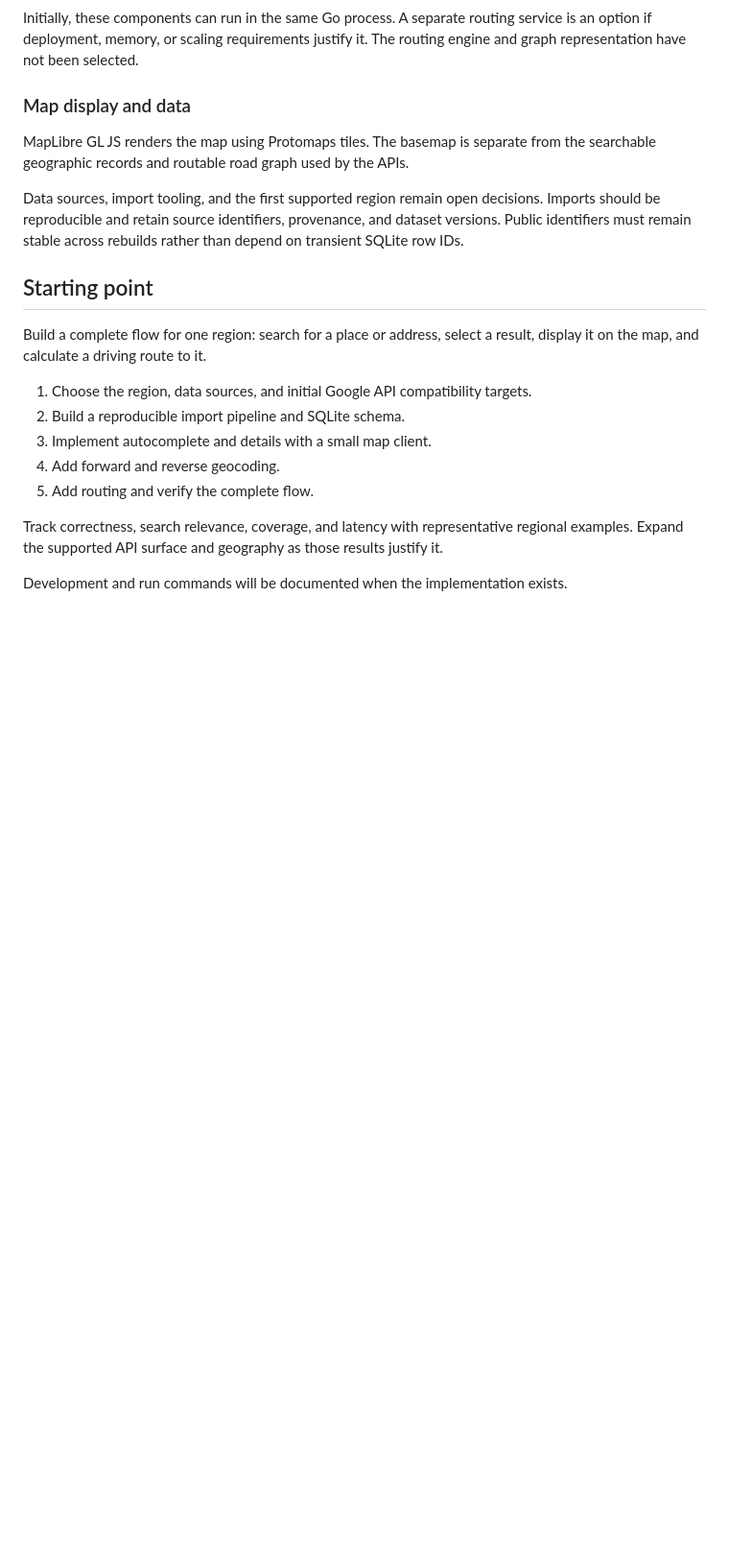
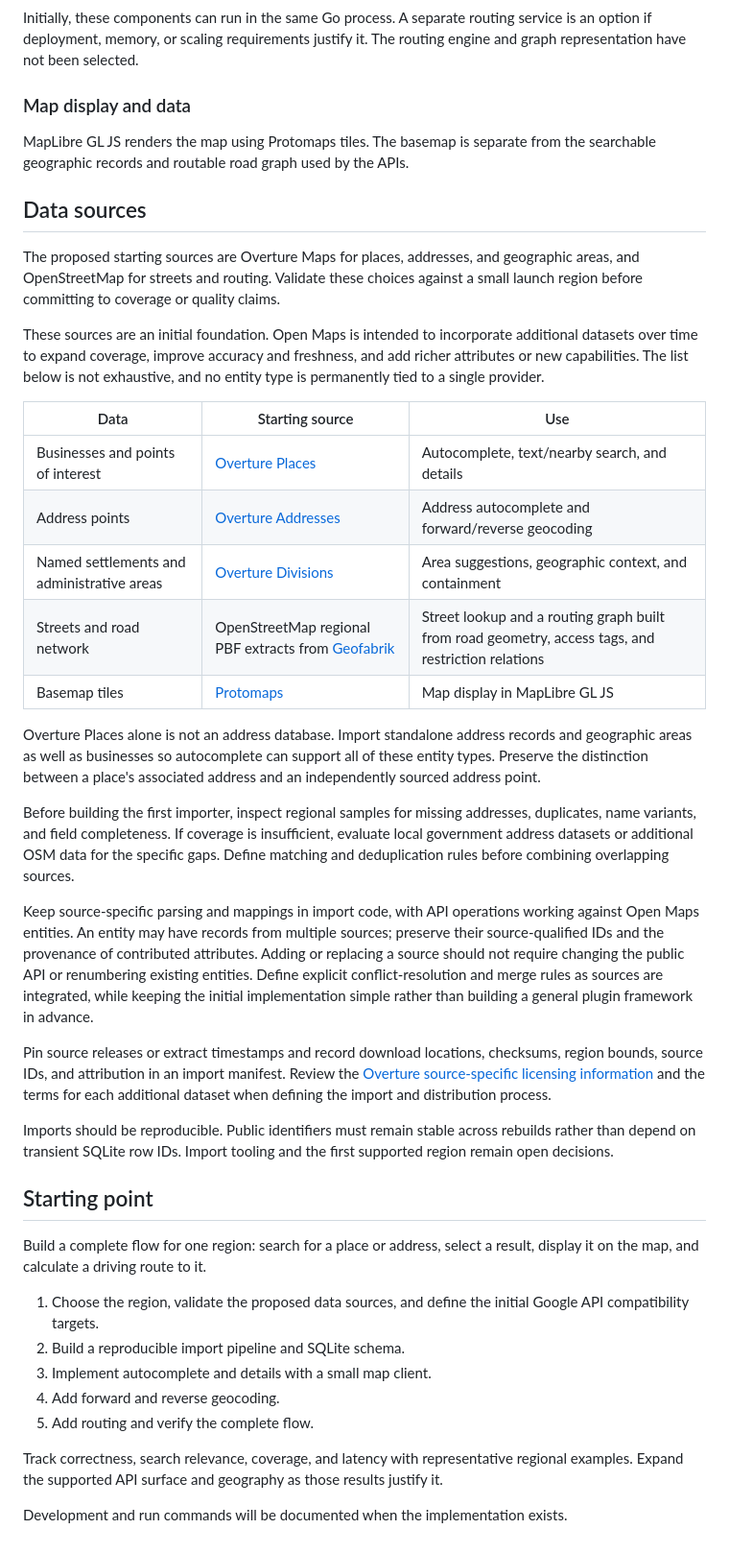
Before and after one commit to bradsimantel/openmaps, a Markdown page: README.md, the part around the change. Shown at 96% size. Rendered like a GitHub page; blank space fills up the shorter version.

Commit message:
Document initial data sources and support for additional providers

```diff
--- a/README.md
+++ b/README.md
@@ -87,17 +87,62 @@ The routing engine and graph representation have not been selected.
 MapLibre GL JS renders the map using Protomaps tiles. The basemap is separate from
 the searchable geographic records and routable road graph used by the APIs.
 
-Data sources, import tooling, and the first supported region remain open
-decisions. Imports should be reproducible and retain source identifiers,
-provenance, and dataset versions. Public identifiers must remain stable across
-rebuilds rather than depend on transient SQLite row IDs.
+## Data sources
+
+The proposed starting sources are Overture Maps for places, addresses, and
+geographic areas, and OpenStreetMap for streets and routing. Validate these
+choices against a small launch region before committing to coverage or quality
+claims.
+
+These sources are an initial foundation. Open Maps is intended to incorporate
+additional datasets over time to expand coverage, improve accuracy and
+freshness, and add richer attributes or new capabilities. The list below is not
+exhaustive, and no entity type is permanently tied to a single provider.
+
+| Data | Starting source | Use |
+| --- | --- | --- |
+| Businesses and points of interest | [Overture Places](https://docs.overturemaps.org/guides/places/) | Autocomplete, text/nearby search, and details |
+| Address points | [Overture Addresses](https://docs.overturemaps.org/guides/addresses/) | Address autocomplete and forward/reverse geocoding |
+| Named settlements and administrative areas | [Overture Divisions](https://docs.overturemaps.org/guides/divisions/) | Area suggestions, geographic context, and containment |
+| Streets and road network | OpenStreetMap regional PBF extracts from [Geofabrik](https://download.geofabrik.de/) | Street lookup and a routing graph built from road geometry, access tags, and restriction relations |
+| Basemap tiles | [Protomaps](https://docs.protomaps.com/) | Map display in MapLibre GL JS |
+
+Overture Places alone is not an address database. Import standalone address
+records and geographic areas as well as businesses so autocomplete can support
+all of these entity types. Preserve the distinction between a place's associated
+address and an independently sourced address point.
+
+Before building the first importer, inspect regional samples for missing
+addresses, duplicates, name variants, and field completeness. If coverage is
+insufficient, evaluate local government address datasets or additional OSM data
+for the specific gaps. Define matching and deduplication rules before combining
+overlapping sources.
+
+Keep source-specific parsing and mappings in import code, with API operations
+working against Open Maps entities. An entity may have records from multiple
+sources; preserve their source-qualified IDs and the provenance of contributed
+attributes. Adding or replacing a source should not require changing the public
+API or renumbering existing entities. Define explicit conflict-resolution and
+merge rules as sources are integrated, while keeping the initial implementation
+simple rather than building a general plugin framework in advance.
+
+Pin source releases or extract timestamps and record download locations,
+checksums, region bounds, source IDs, and attribution in an import manifest.
+Review the [Overture source-specific licensing information](https://docs.overturemaps.org/attribution/)
+and the terms for each additional dataset when defining the import and
+distribution process.
+
+Imports should be reproducible. Public identifiers must remain stable across
+rebuilds rather than depend on transient SQLite row IDs. Import tooling and the
+first supported region remain open decisions.
 
 ## Starting point
 
 Build a complete flow for one region: search for a place or address, select a
 result, display it on the map, and calculate a driving route to it.
 
-1. Choose the region, data sources, and initial Google API compatibility targets.
+1. Choose the region, validate the proposed data sources, and define the initial
+   Google API compatibility targets.
 2. Build a reproducible import pipeline and SQLite schema.
 3. Implement autocomplete and details with a small map client.
 4. Add forward and reverse geocoding.
```
Also changed, not shown: AGENTS.md (+6 -0 lines).
